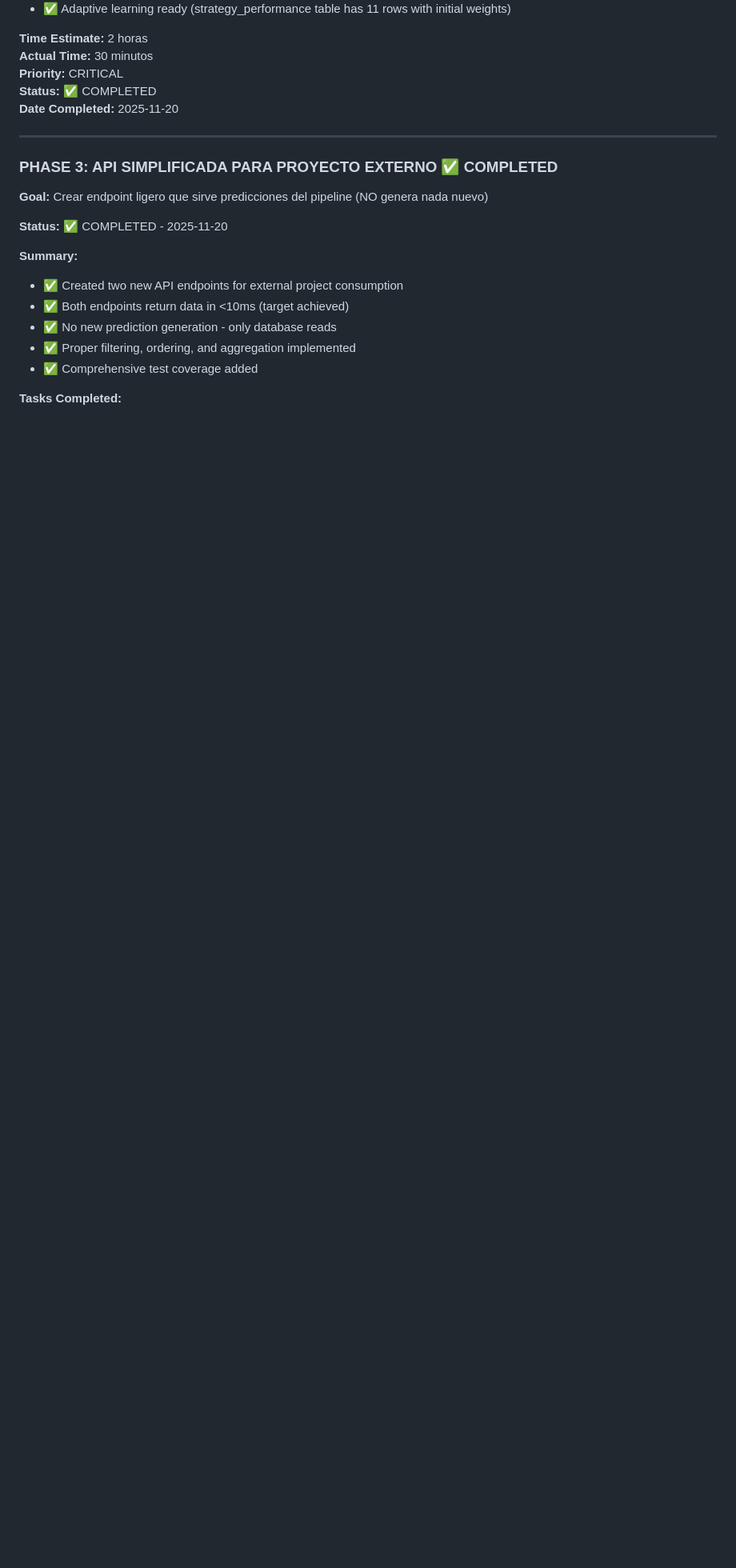
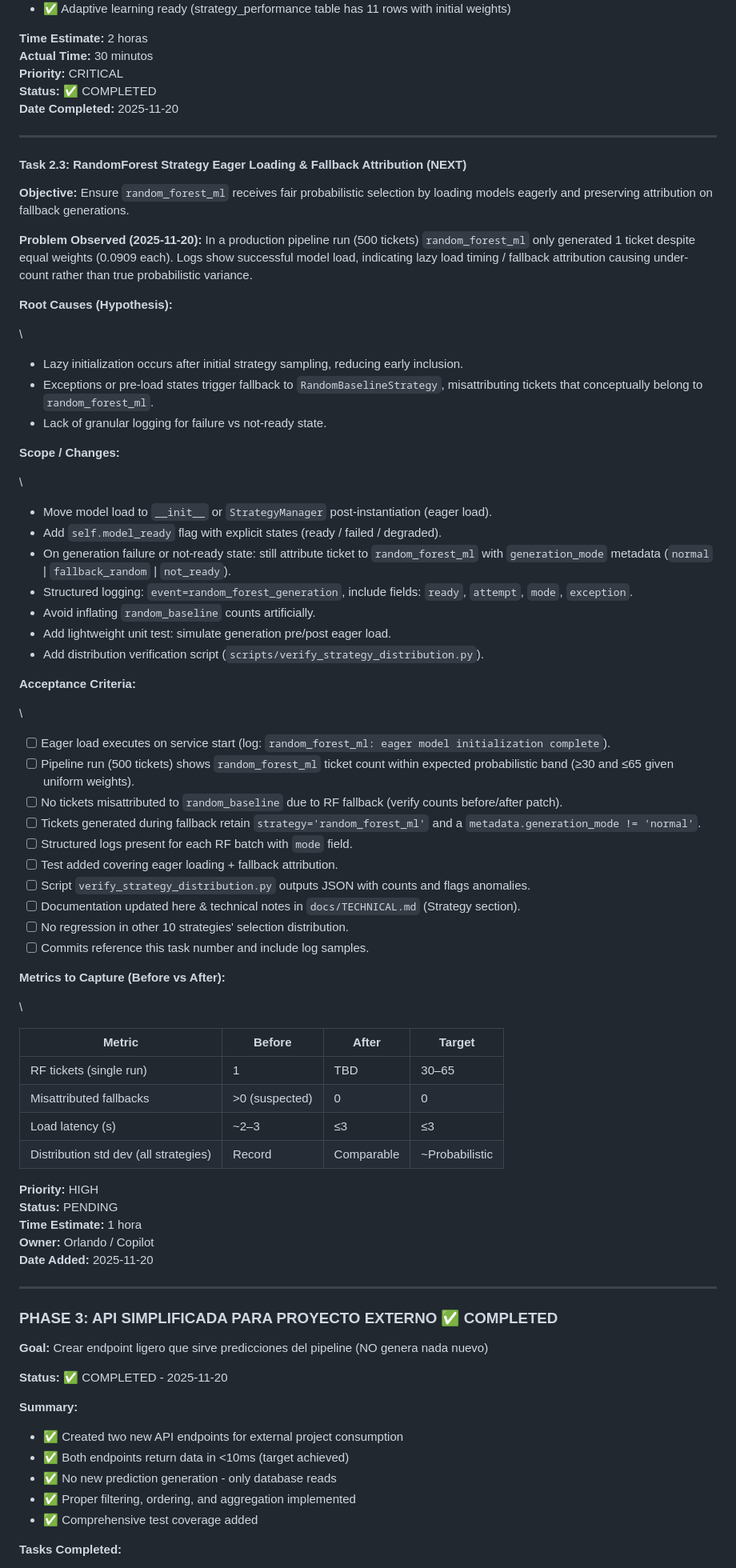
Before and after one commit to orlandobatistac/SHIOL-PLUS, a Markdown page: PROJECT_ROADMAP_V8.md, the part around the change printed below. Shown: that part at 80% size. Rendered like a GitHub page; blank space fills up the shorter version.

Commit message:
docs(roadmap): add Task 2.3 RandomForest eager loading & fallback attribution; fix markdown formatting

```diff
--- a/PROJECT_ROADMAP_V8.md
+++ b/PROJECT_ROADMAP_V8.md
@@ -397,6 +404,66 @@ Statistics:
 
 ---
 
+#### Task 2.3: RandomForest Strategy Eager Loading & Fallback Attribution (NEXT)
+
+**Objective:** Ensure `random_forest_ml` receives fair probabilistic selection by loading models eagerly and preserving attribution on fallback generations.
+
+**Problem Observed (2025-11-20):** In a production pipeline run (500 tickets) `random_forest_ml` only generated 1 ticket despite equal weights (0.0909 each). Logs show successful model load, indicating lazy load timing / fallback attribution causing under-count rather than true probabilistic variance.
+
+**Root Causes (Hypothesis):**
+
+\
+
+- Lazy initialization occurs after initial strategy sampling, reducing early inclusion.
+- Exceptions or pre-load states trigger fallback to `RandomBaselineStrategy`, misattributing tickets that conceptually belong to `random_forest_ml`.
+- Lack of granular logging for failure vs not-ready state.
+
+**Scope / Changes:**
+
+\
+
+- Move model load to `__init__` or `StrategyManager` post-instantiation (eager load).
+- Add `self.model_ready` flag with explicit states (ready / failed / degraded).
+- On generation failure or not-ready state: still attribute ticket to `random_forest_ml` with `generation_mode` metadata (`normal` | `fallback_random` | `not_ready`).
+- Structured logging: `event=random_forest_generation`, include fields: `ready`, `attempt`, `mode`, `exception`.
+- Avoid inflating `random_baseline` counts artificially.
+- Add lightweight unit test: simulate generation pre/post eager load.
+- Add distribution verification script (`scripts/verify_strategy_distribution.py`).
+
+**Acceptance Criteria:**
+
+\
+
+- [ ] Eager load executes on service start (log: `random_forest_ml: eager model initialization complete`).
+- [ ] Pipeline run (500 tickets) shows `random_forest_ml` ticket count within expected probabilistic band (≥30 and ≤65 given uniform weights).
+- [ ] No tickets misattributed to `random_baseline` due to RF fallback (verify counts before/after patch).
+- [ ] Tickets generated during fallback retain `strategy='random_forest_ml'` and a `metadata.generation_mode != 'normal'`.
+- [ ] Structured logs present for each RF batch with `mode` field.
+- [ ] Test added covering eager loading + fallback attribution.
+- [ ] Script `verify_strategy_distribution.py` outputs JSON with counts and flags anomalies.
+- [ ] Documentation updated here & technical notes in `docs/TECHNICAL.md` (Strategy section).
+- [ ] No regression in other 10 strategies' selection distribution.
+- [ ] Commits reference this task number and include log samples.
+
+**Metrics to Capture (Before vs After):**
+
+\
+
+| Metric                                | Before         | After      | Target         |
+| ------------------------------------- | -------------- | ---------- | -------------- |
+| RF tickets (single run)               | 1              | TBD        | 30–65          |
+| Misattributed fallbacks               | >0 (suspected) | 0          | 0              |
+| Load latency (s)                      | ~2–3           | ≤3         | ≤3             |
+| Distribution std dev (all strategies) | Record         | Comparable | ~Probabilistic |
+
+**Priority:** HIGH
+**Status:** PENDING
+**Time Estimate:** 1 hora
+**Owner:** Orlando / Copilot
+**Date Added:** 2025-11-20
+
+---
+
 ### PHASE 3: API SIMPLIFICADA PARA PROYECTO EXTERNO ✅ COMPLETED
 
 **Goal:** Crear endpoint ligero que sirve predicciones del pipeline (NO genera nada nuevo)
@@ -404,6 +471,7 @@ Statistics:
 **Status:** ✅ COMPLETED - 2025-11-20
 
 **Summary:**
+
 - ✅ Created two new API endpoints for external project consumption
 - ✅ Both endpoints return data in <10ms (target achieved)
 - ✅ No new prediction generation - only database reads
```
Also changed, not shown: other parts of PROJECT_ROADMAP_V8.md (+49 -28 lines).
